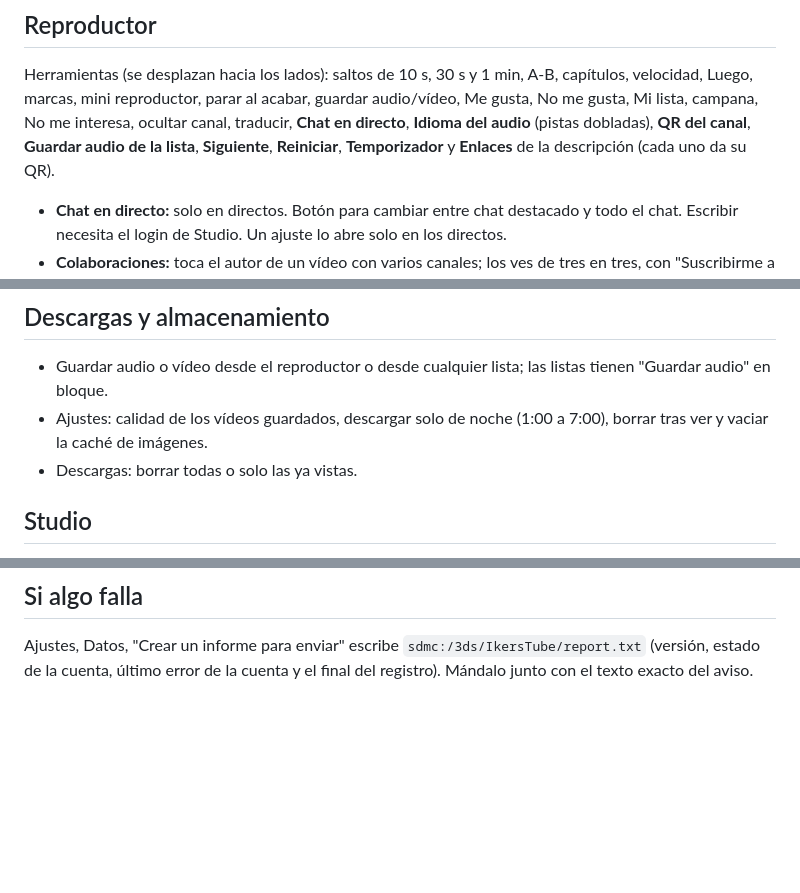
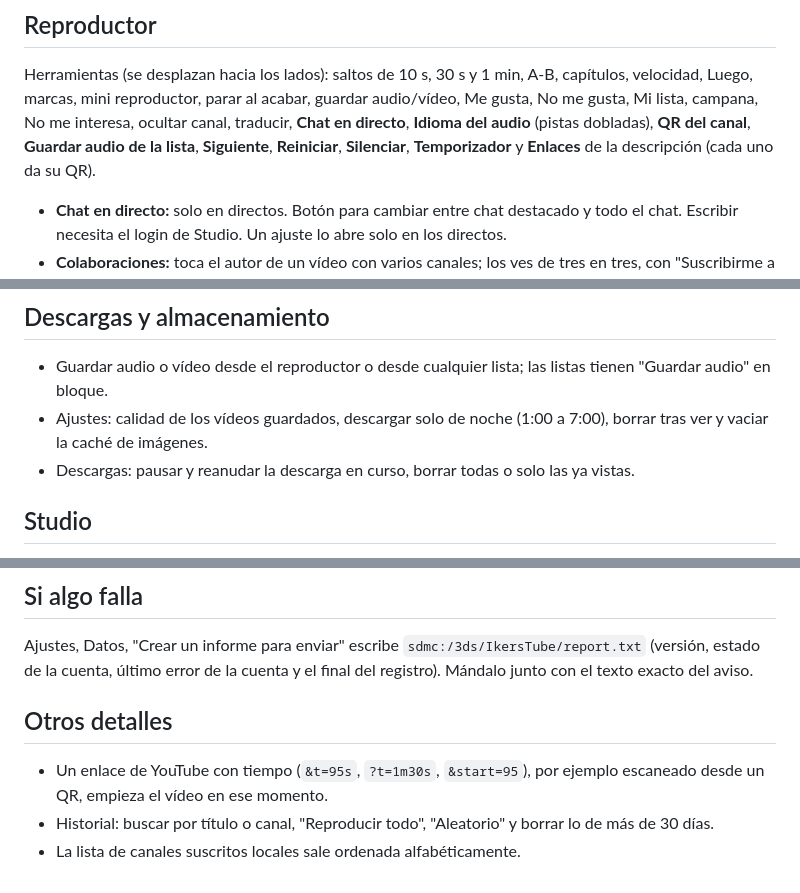
Before and after one commit to IkerPlays/Iker-s-Tube, a Markdown page: Documentation/GUIA_DE_USO.md, 3 parts joined by grey strips. Drawn GitHub-style; blank space fills up the shorter version.

Commit message:
Guide update

```diff
--- a/Documentation/GUIA_DE_USO.md
+++ b/Documentation/GUIA_DE_USO.md
@@ -24,7 +24,7 @@ necesitan haber iniciado sesión en Ajustes; las de Studio, además, el login de
 Herramientas (se desplazan hacia los lados): saltos de 10 s, 30 s y 1 min, A-B, capítulos, velocidad, Luego, marcas,
 mini reproductor, parar al acabar, guardar audio/vídeo, Me gusta, No me gusta, Mi lista, campana, No me interesa,
 ocultar canal, traducir, **Chat en directo**, **Idioma del audio** (pistas dobladas), **QR del canal**, **Guardar audio de la
-lista**, **Siguiente**, **Reiniciar**, **Temporizador** y **Enlaces** de la descripción (cada uno da su QR).
+lista**, **Siguiente**, **Reiniciar**, **Silenciar**, **Temporizador** y **Enlaces** de la descripción (cada uno da su QR).
 
 - **Chat en directo:** solo en directos. Botón para cambiar entre chat destacado y todo el chat. Escribir necesita el
   login de Studio. Un ajuste lo abre solo en los directos.
@@ -35,7 +35,7 @@ lista**, **Siguiente**, **Reiniciar**, **Temporizador** y **Enlaces** de la desc
 ## Descargas y almacenamiento
 - Guardar audio o vídeo desde el reproductor o desde cualquier lista; las listas tienen "Guardar audio" en bloque.
 - Ajustes: calidad de los vídeos guardados, descargar solo de noche (1:00 a 7:00), borrar tras ver y vaciar la caché de imágenes.
-- Descargas: borrar todas o solo las ya vistas.
+- Descargas: pausar y reanudar la descarga en curso, borrar todas o solo las ya vistas.
 
 ## Studio
 - Estadísticas, subir vídeos o Shorts (título, descripción, visibilidad, categoría, etiquetas, miniatura, **lista** y
@@ -51,3 +51,9 @@ lista**, **Siguiente**, **Reiniciar**, **Temporizador** y **Enlaces** de la desc
 ## Si algo falla
 Ajustes, Datos, "Crear un informe para enviar" escribe `sdmc:/3ds/IkersTube/report.txt` (versión, estado de la cuenta,
 último error de la cuenta y el final del registro). Mándalo junto con el texto exacto del aviso.
+
+## Otros detalles
+- Un enlace de YouTube con tiempo (`&t=95s`, `?t=1m30s`, `&start=95`), por ejemplo escaneado desde un QR, empieza el
+  vídeo en ese momento.
+- Historial: buscar por título o canal, "Reproducir todo", "Aleatorio" y borrar lo de más de 30 días.
+- La lista de canales suscritos locales sale ordenada alfabéticamente.
```
